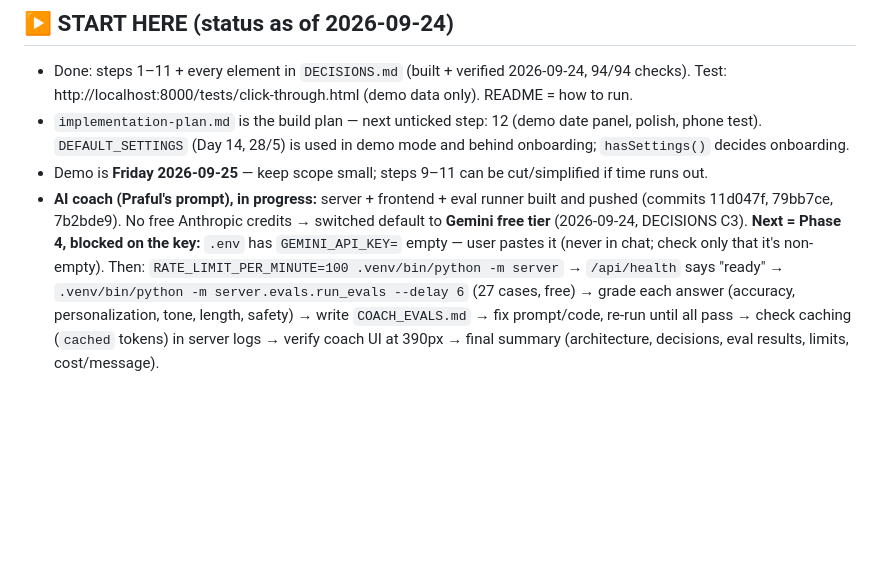
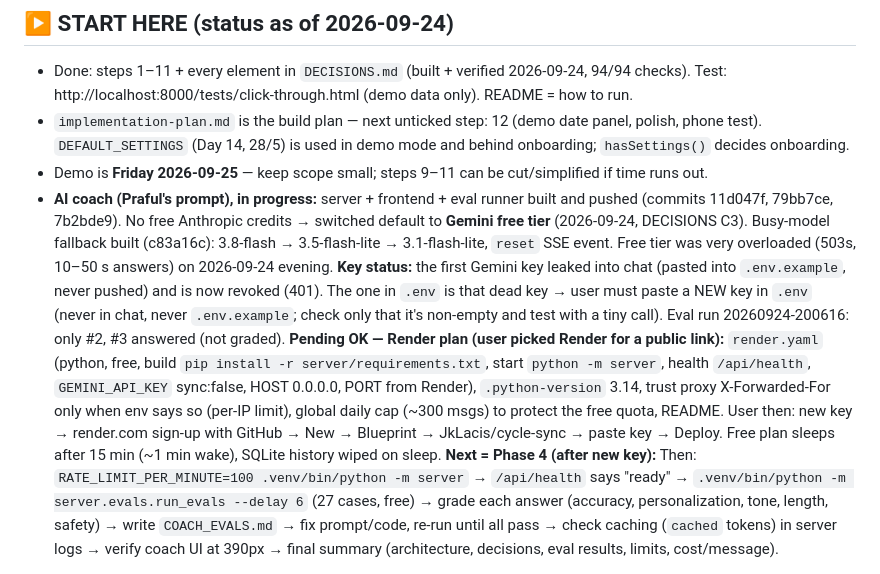
Before and after one commit to JkLacis/cycle-sync, a Markdown page: CLAUDE.md, the part around the change. Drawn GitHub-style; blank space fills up the shorter version.

Commit message:
CLAUDE.md: hand-off (Gemini key revoked, Render plan pending OK, eval status)
Co-Authored-By: Claude Opus 5.5 <noreply@anthropic.com>

```diff
--- a/CLAUDE.md
+++ b/CLAUDE.md
@@ -25,8 +25,18 @@ instructions. Technical language is fine when he is driving; keep it simple for
 - Demo is **Friday 2026-09-25** — keep scope small; steps 9–11 can be cut/simplified if time runs out.
 - **AI coach (Praful's prompt), in progress:** server + frontend + eval runner built and pushed (commits 11d047f,
   79bb7ce, 7b2bde9). No free Anthropic credits → switched default to **Gemini free tier** (2026-09-24, DECISIONS C3).
-  **Next = Phase 4, blocked on the key:** `.env` has `GEMINI_API_KEY=` empty — user pastes it (never in chat; check
-  only that it's non-empty).
+  Busy-model fallback built (c83a16c): 3.8-flash → 3.5-flash-lite → 3.1-flash-lite, `reset` SSE event. Free tier was
+  very overloaded (503s, 10–50 s answers) on 2026-09-24 evening.
+  **Key status:** the first Gemini key leaked into chat (pasted into `.env.example`, never pushed) and is now revoked
+  (401). The one in `.env` is that dead key → user must paste a NEW key in `.env` (never in chat, never `.env.example`;
+  check only that it's non-empty and test with a tiny call). Eval run 20260924-200616: only #2, #3 answered (not graded).
+  **Pending OK — Render plan (user picked Render for a public link):** `render.yaml` (python, free, build
+  `pip install -r server/requirements.txt`, start `python -m server`, health `/api/health`, `GEMINI_API_KEY` sync:false,
+  HOST 0.0.0.0, PORT from Render), `.python-version` 3.14, trust proxy X-Forwarded-For only when env says so (per-IP
+  limit), global daily cap (~300 msgs) to protect the free quota, README. User then: new key → render.com sign-up with
+  GitHub → New → Blueprint → JkLacis/cycle-sync → paste key → Deploy. Free plan sleeps after 15 min (~1 min wake),
+  SQLite history wiped on sleep.
+  **Next = Phase 4 (after new key):**
   Then: `RATE_LIMIT_PER_MINUTE=100 .venv/bin/python -m server` → `/api/health` says "ready" →
   `.venv/bin/python -m server.evals.run_evals --delay 6` (27 cases, free) → grade each answer (accuracy, personalization,
   tone, length, safety) → write `COACH_EVALS.md` → fix prompt/code, re-run until all pass → check caching (`cached` tokens) in
```
